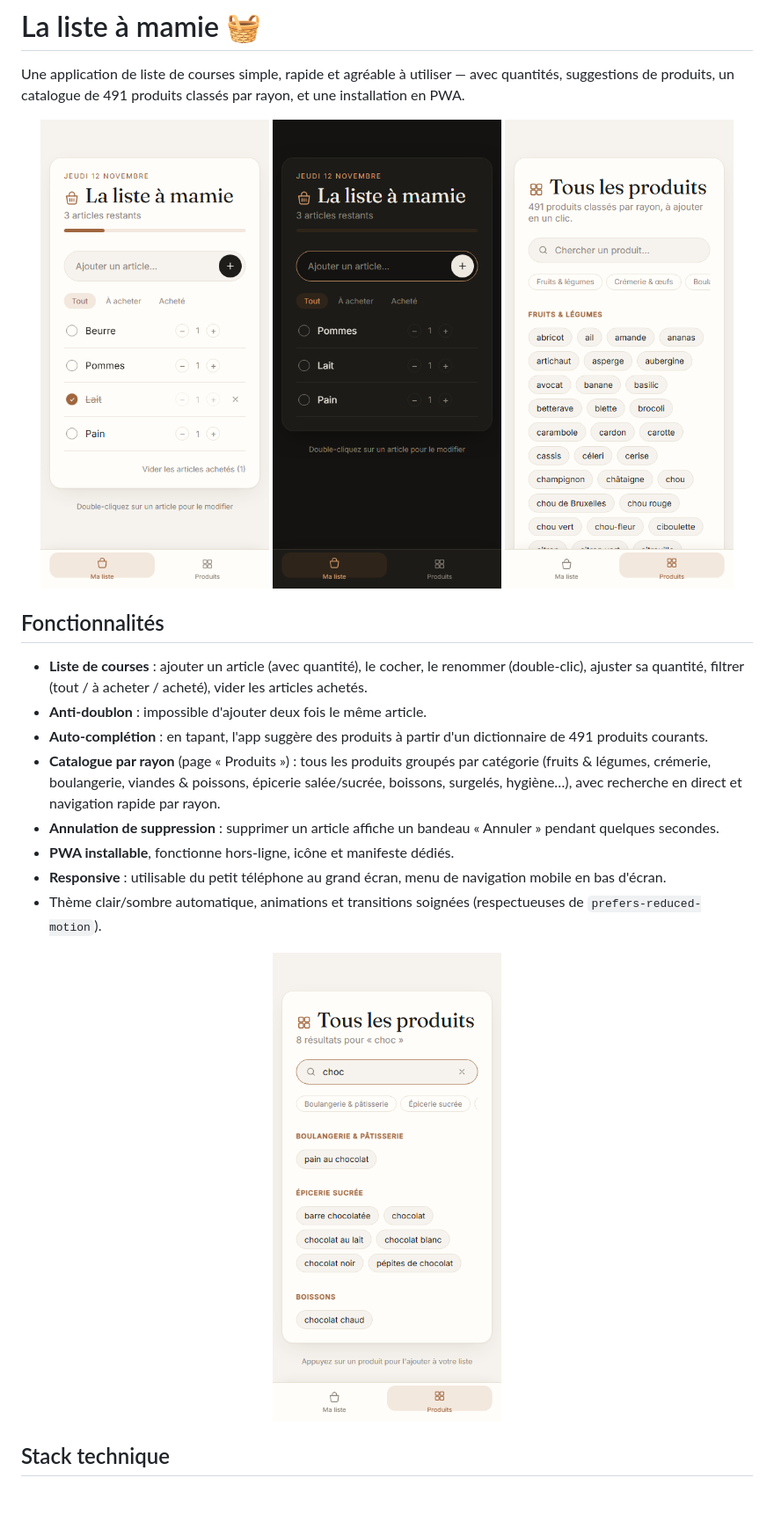
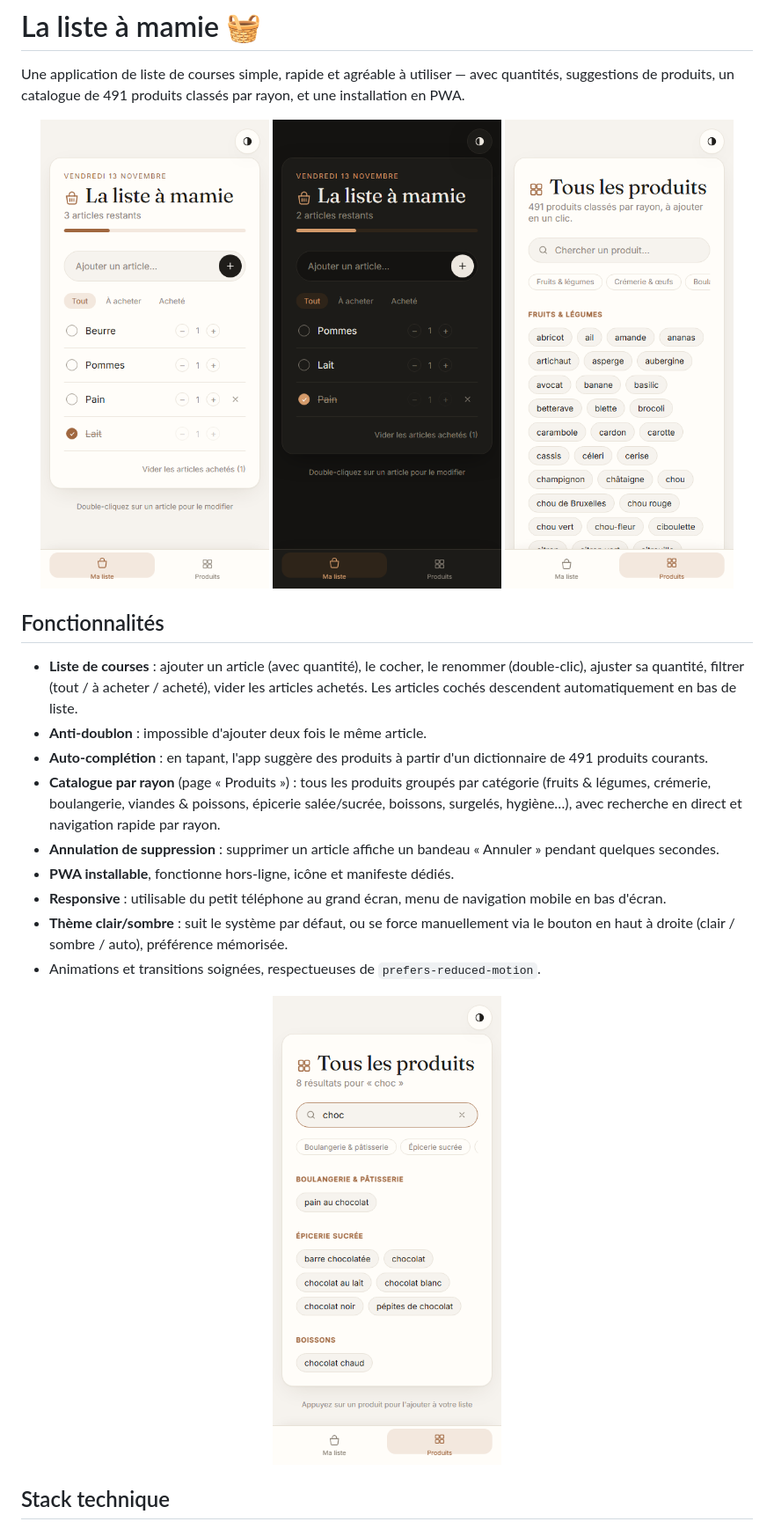
Before and after one commit to Alexandre-Vernet/La-liste-a-mamie, a Markdown page: README.md, the part around the change. Shown at 88% size. Rendered like a GitHub page; pictures changed too: docs/screenshots/catalog-light.png, docs/screenshots/catalog-search.png, docs/screenshots/list-dark.png; blank space fills up the shorter version.

```diff
--- a/README.md
+++ b/README.md
@@ -14,7 +14,7 @@ et une installation en PWA.
 
 - **Liste de courses** : ajouter un article (avec quantité), le cocher, le renommer
   (double-clic), ajuster sa quantité, filtrer (tout / à acheter / acheté), vider les
-  articles achetés.
+  articles achetés. Les articles cochés descendent automatiquement en bas de liste.
 - **Anti-doublon** : impossible d'ajouter deux fois le même article.
 - **Auto-complétion** : en tapant, l'app suggère des produits à partir d'un
   dictionnaire de 491 produits courants.
@@ -27,8 +27,9 @@ et une installation en PWA.
 - **PWA installable**, fonctionne hors-ligne, icône et manifeste dédiés.
 - **Responsive** : utilisable du petit téléphone au grand écran, menu de
   navigation mobile en bas d'écran.
-- Thème clair/sombre automatique, animations et transitions soignées
-  (respectueuses de `prefers-reduced-motion`).
+- **Thème clair/sombre** : suit le système par défaut, ou se force manuellement via
+  le bouton en haut à droite (clair / sombre / auto), préférence mémorisée.
+- Animations et transitions soignées, respectueuses de `prefers-reduced-motion`.
 
 <p align="center">
   <img src="docs/screenshots/catalog-search.png" width="260" alt="Recherche dans le catalogue de produits" />
```
Also changed, not shown: CLAUDE.md (+10 -0 lines), 12 other files.
